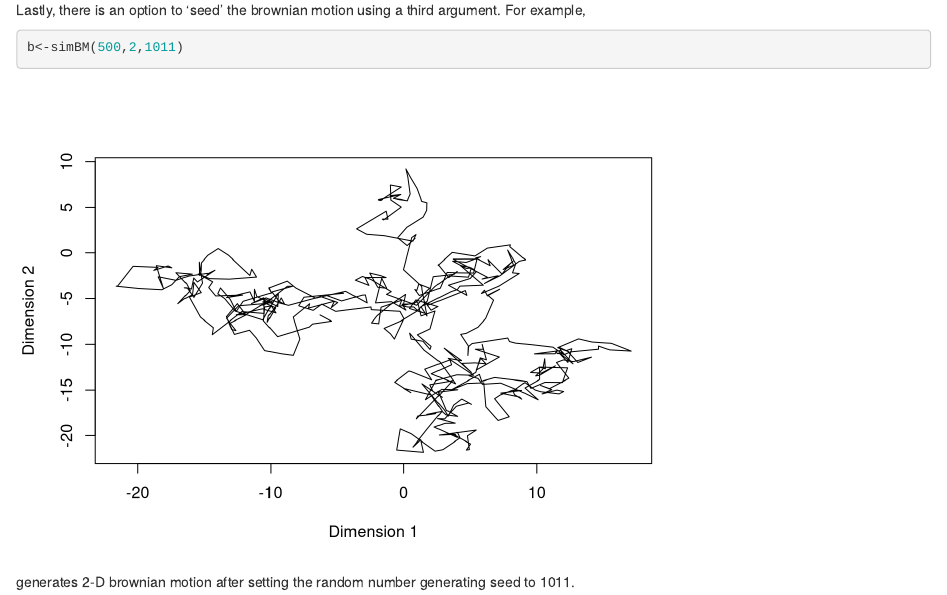
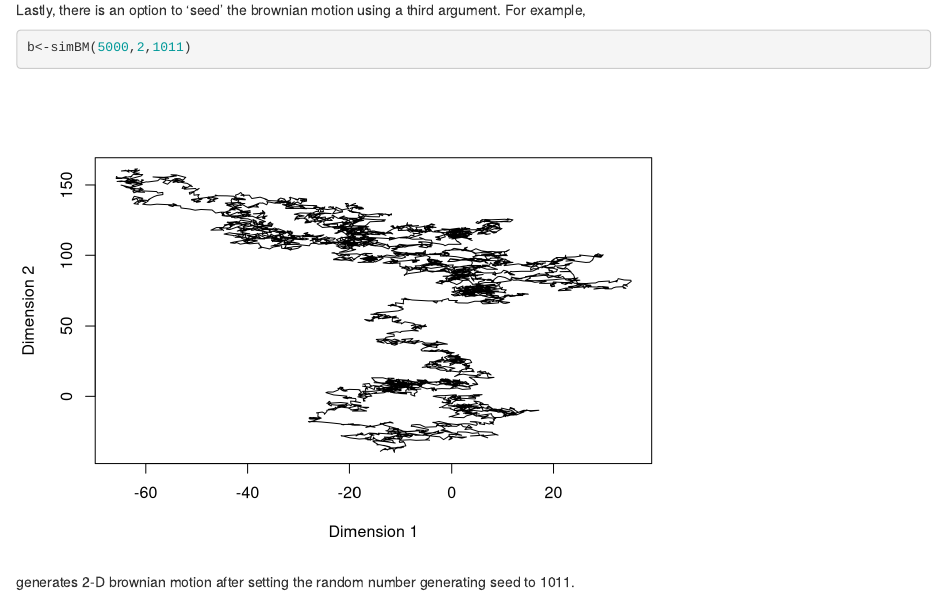
Before and after one commit to atuldeshpande/simBM, an R Markdown document (vignettes/simBM.Rmd): the page in a window 1100 px wide, from 1300 px down. Rendered offline with R 4.5, knitr and Pandoc, with nearby package versions; code that draws random numbers runs with fixed seeds of ours.

Commit message:
Added vignette

````diff
--- a/vignettes/simBM.Rmd
+++ b/vignettes/simBM.Rmd
@@ -24,7 +24,7 @@ b<-simBM(500,2)
 Lastly, there is an option to 'seed' the brownian motion using a third argument. For example,
 
 ```{r}
-b<-simBM(500,2,1011)
+b<-simBM(5000,2,1011)
 ```
 
 generates 2-D brownian motion after setting the random number generating seed to 1011.
````
Also changed, not shown: R/simBM.R (+1 -2 lines), vignettes/simBM.html (added), 4 other files.
